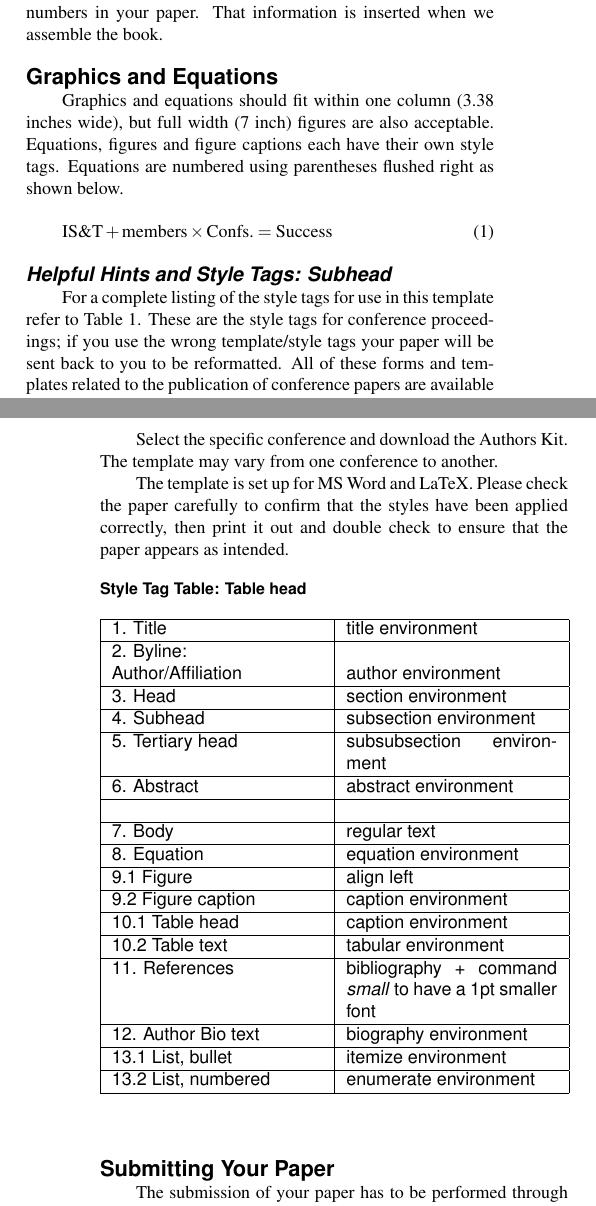
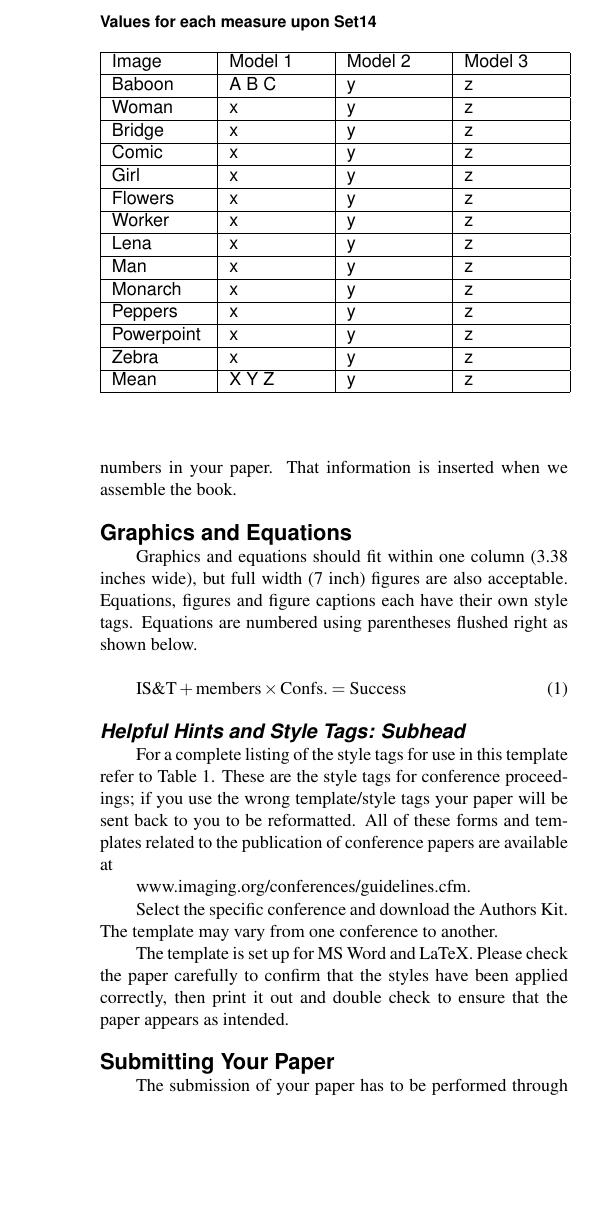
Before and after one commit to Shrecki/SuperHighResProject, a LaTeX paper (report/template_ist_ltr.tex): two parts of the columns of pages 1 and 2 of 2 before the commit and part of one column of page 2 of 3 after it, the two joined at a grey line, cut at the place of the change, the shorter picture padded with empty space. The pictures show the PDF file report/template_ist_ltr.pdf that the author committed with the source.

```diff
--- a/report/template_ist_ltr.tex
+++ b/report/template_ist_ltr.tex
@@ -108,0 +127,24 @@
+\begin{table}[!h]
+\caption{Values for each measure upon Set14}
+\label{tab:fonts}
+\begin{center}
+\begin{tabular}{|p{0.2\columnwidth}|p{0.2\columnwidth}|p{0.2\columnwidth}|p{0.2\columnwidth}|}
+\hline
+Image & Model 1 & Model 2 & Model 3 \\ \hline
+Baboon & A B C & y & z \\ \hline
+Woman & x & y & z \\ \hline
+Bridge & x & y & z \\ \hline
+Comic & x & y & z \\ \hline
+Girl & x & y & z \\ \hline
+Flowers & x & y & z \\ \hline
+Worker & x & y & z \\ \hline
+Lena & x & y & z \\ \hline
+Man & x & y & z \\ \hline
+Monarch & x & y & z \\ \hline
+Peppers & x & y & z \\ \hline
+Powerpoint & x & y & z \\ \hline
+Zebra & x & y & z \\ \hline
+Mean & X Y Z & y & z \\ \hline
+\end{tabular}
+\end{center}
+\end{table}
@@ -164,36 +214,6 @@
 carefully to confirm that the styles have been applied correctly, then
 print it out and double check to ensure that the paper appears as
 intended.
-
-\begin{table}[!h]
-\caption{Style Tag Table: Table head}
-\label{tab:fonts}
-\begin{center}
-\begin{tabular}{|p{0.45\columnwidth}|p{0.45\columnwidth}|}
-\hline
-1. Title& title environment \\ \hline
-2. Byline: & \\
-Author/Affiliation & author environment \\ \hline
-3. Head & section environment \\ \hline
-4. Subhead & subsection environment \\ \hline
-5. Tertiary head & subsubsection environment \\ \hline
-6. Abstract & abstract environment \\ \hline
-& \\ \hline
-7. Body & regular text\\ \hline
-8. Equation & equation environment\\ \hline
-9.1 Figure & align left \\ \hline
-9.2 Figure caption & caption environment \\ \hline
-10.1 Table head & caption environment \\ \hline
-10.2 Table text & tabular environment \\ \hline
-11. References & bibliography +
-command \emph{small} to have a 1pt smaller font\\ \hline
-12. Author Bio text & biography environment\\ \hline
-13.1 List, bullet & itemize environment\\ \hline
-13.2 List, numbered & enumerate environment \\ \hline
-\end{tabular}
-\end{center}
-\end{table}
-
 %%%%%%%%%%%%%%%%%%%%%%%%%%%%%%%%%%
 % Submitting Your Paper
 %%%%%%%%%%%%%%%%%%%%%%%%%%%%%%%%%%
```
Also changed, not shown: report/template_ist_ltr.pdf, report/template_ist_ltr.tex (26 more changed lines), 1 other file.
